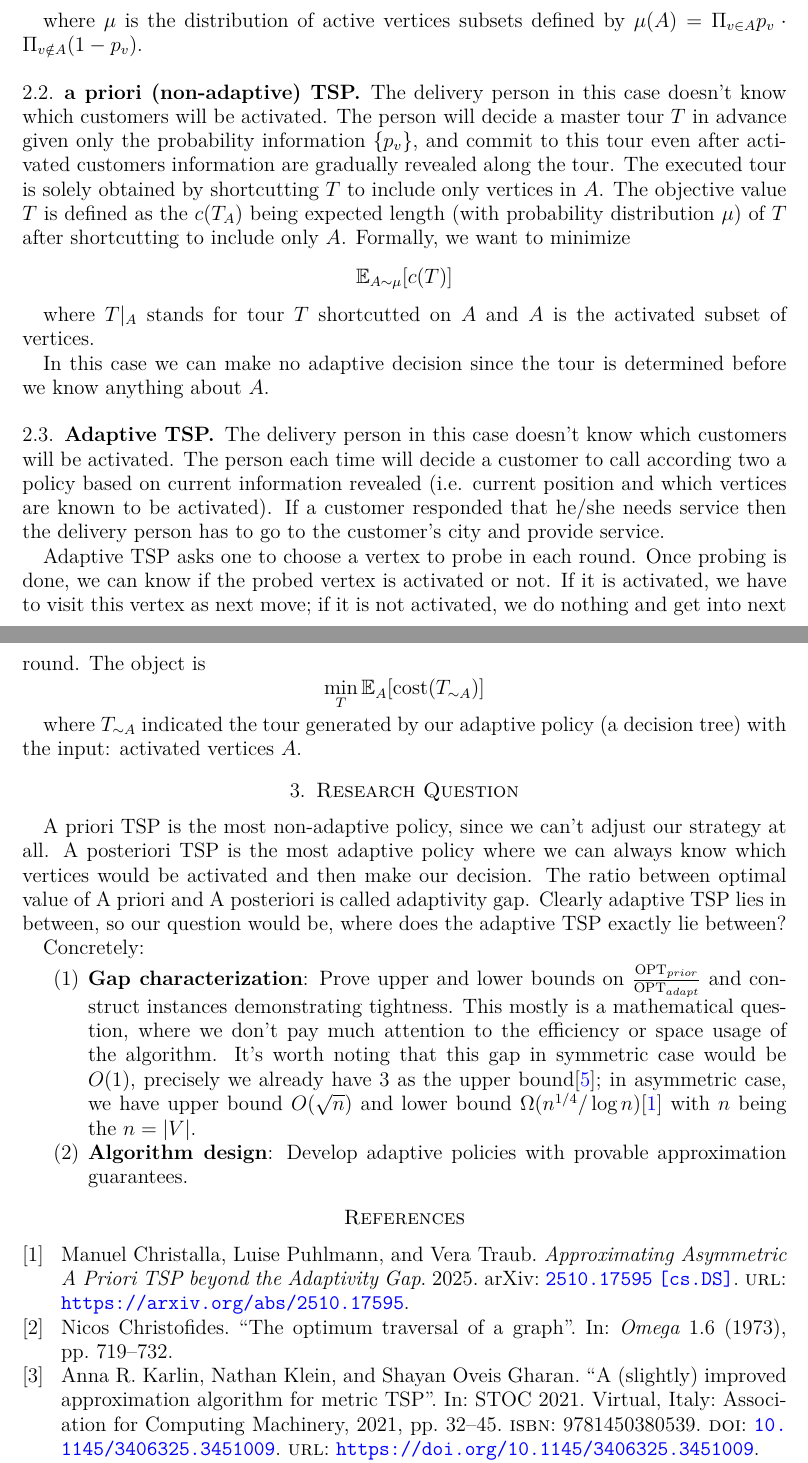
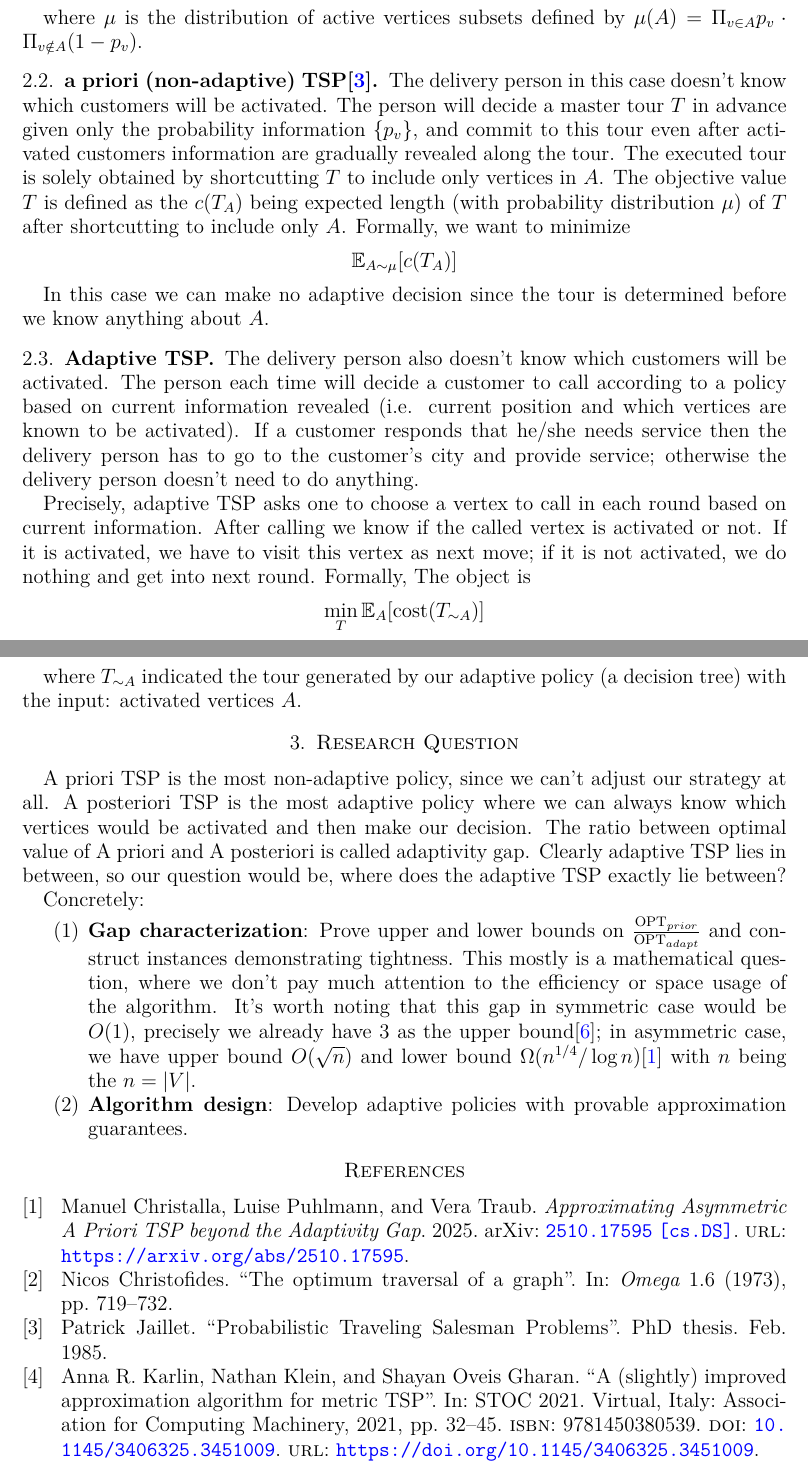
Before and after one commit to 27rabbitlt/FinalThesisMaster, a LaTeX paper (main.tex, which reads ref.bib): two parts of pages 2 and 3 of 3, joined at a grey line, cut so that both start at the same text. Compiled offline with XeLaTeX.

Commit message:
Updates from Overleaf

```diff
--- a/main.tex
+++ b/main.tex
@@ -45,23 +45,18 @@ $$
 
 where $\mu$ is the distribution of active vertices subsets defined by $\mu(A) = \Pi_{v \in A}p_v \cdot \Pi_{v \notin A}(1 - p_v)$.
 
-\subsection{a priori (non-adaptive) TSP}
+\subsection{a priori (non-adaptive) TSP\texorpdfstring{\cite{Jaillet1985}}{}}
 The delivery person in this case doesn't know which customers will be activated. The person will decide a master tour $T$ in advance given only the probability information $\{p_v\}$, and commit to this tour even after activated customers information are gradually revealed along the tour. The executed tour is solely obtained by shortcutting $T$ to include only vertices in $A$. The objective value $T$ is defined as the $c(T_A)$ being expected length (with probability distribution $\mu$) of $T$ after shortcutting to include only $A$. Formally, we want to minimize
 $$
-\E_{A\sim \mu} [c(T)]
+\E_{A\sim \mu} [c(T_A)]
 $$
 
-where $T|_{A}$ stands for tour $T$ shortcutted on $A$ and $A$ is the activated subset of vertices.
-
-In this case we can make no adaptive decision since the tour is determined before
-we know anything about $A$.
+In this case we can make no adaptive decision since the tour is determined before we know anything about $A$.
 
 \subsection{Adaptive TSP}
-The delivery person in this case doesn't know which customers will be activated. The person each time will decide a customer to call according two a policy based on current information revealed (i.e. current position and which vertices are known to be activated). If a customer responded that he/she needs service then the delivery person has to go to the customer's city and provide service.
+The delivery person also doesn't know which customers will be activated. The person each time will decide a customer to call according to a policy based on current information revealed (i.e. current position and which vertices are known to be activated). If a customer responds that he/she needs service then the delivery person has to go to the customer's city and provide service; otherwise the delivery person doesn't need to do anything.
 
-Adaptive TSP asks one to choose a vertex to probe in each round. Once probing is done, we
-can know if the probed vertex is activated or not. If it is activated, we have to
-visit this vertex as next move; if it is not activated, we do nothing and get into next round.
+Precisely, adaptive TSP asks one to choose a vertex to call in each round based on current information. After calling we know if the called vertex is activated or not. If it is activated, we have to visit this vertex as next move; if it is not activated, we do nothing and get into next round. Formally,
 The object is
 $$
 \min_{T} \E_{A} [\text{cost}(T_{\sim A})]
--- a/ref.bib
+++ b/ref.bib
@@ -108,3 +108,11 @@ series = {STOC 2021}
       primaryClass={cs.DS},
       url={https://arxiv.org/abs/2510.17595},
 }
+
+@phdthesis{Jaillet1985,
+author = {Jaillet, Patrick},
+year = {1985},
+month = {02},
+pages = {},
+title = {Probabilistic Traveling Salesman Problems}
+}
```
